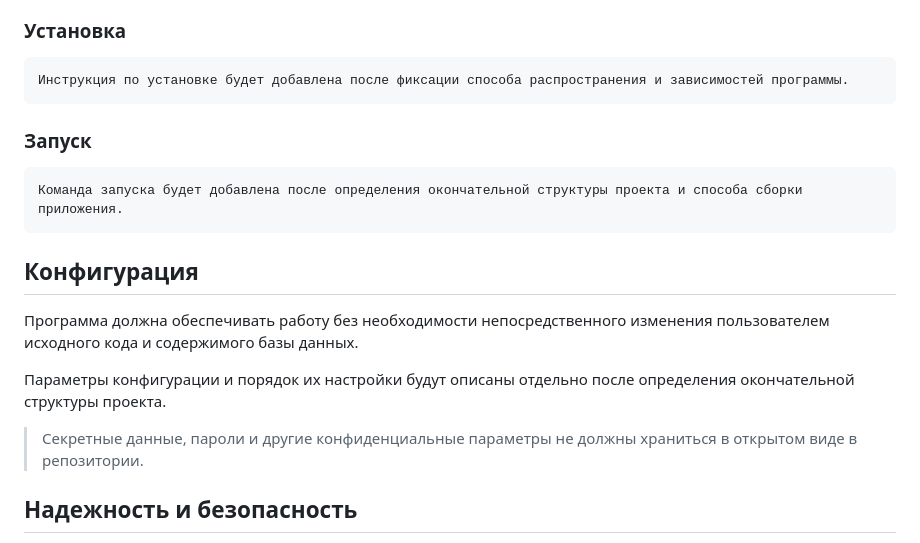
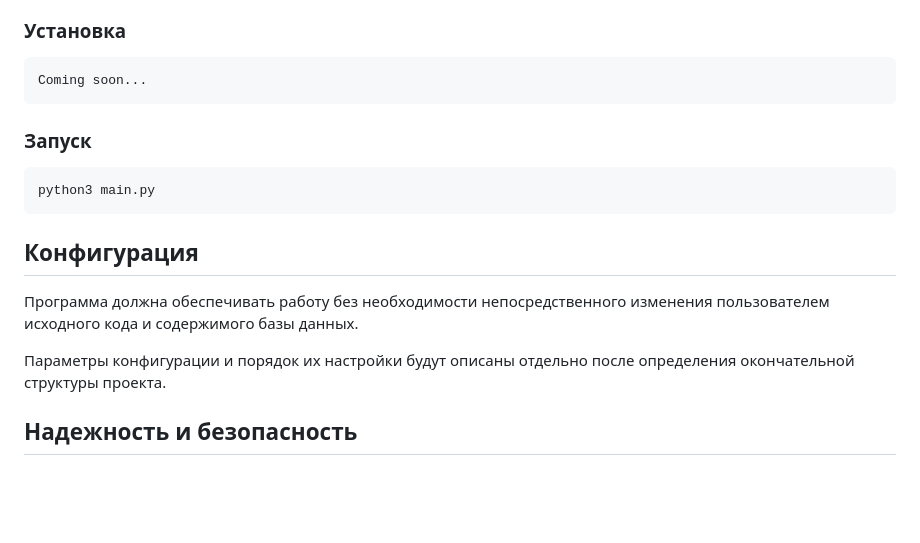
Before and after one commit to WedesteZ/PAWS---Program-for-Automating-reporting-on-Work-Shifts, a Markdown page: README.md, the part around the change. GitHub-like rendering; blank space fills up the shorter version.

````diff
--- a/README.md
+++ b/README.md
@@ -87,13 +87,13 @@ PAWS поддерживает формирование отчетов на ос
 ### Установка
 
 ```text
-Инструкция по установке будет добавлена после фиксации способа распространения и зависимостей программы.
+Coming soon...
 ```
 
 ### Запуск
 
 ```text
-Команда запуска будет добавлена после определения окончательной структуры проекта и способа сборки приложения.
+python3 main.py
 ```
 
 ## Конфигурация
@@ -101,8 +101,6 @@ PAWS поддерживает формирование отчетов на ос
 Программа должна обеспечивать работу без необходимости непосредственного изменения пользователем исходного кода и содержимого базы данных.
 
 Параметры конфигурации и порядок их настройки будут описаны отдельно после определения окончательной структуры проекта.
-
-> Секретные данные, пароли и другие конфиденциальные параметры не должны храниться в открытом виде в репозитории.
 
 ## Надежность и безопасность
 
````
